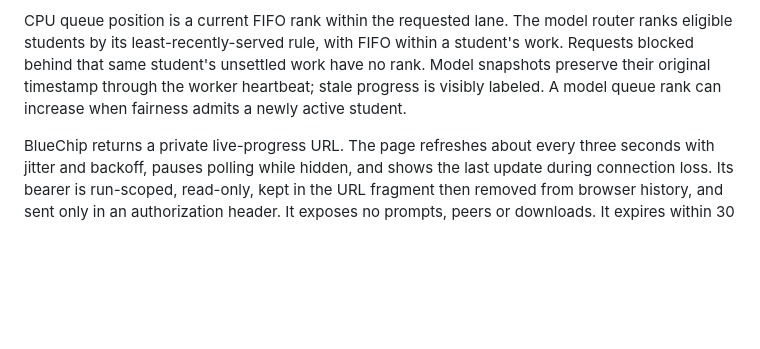
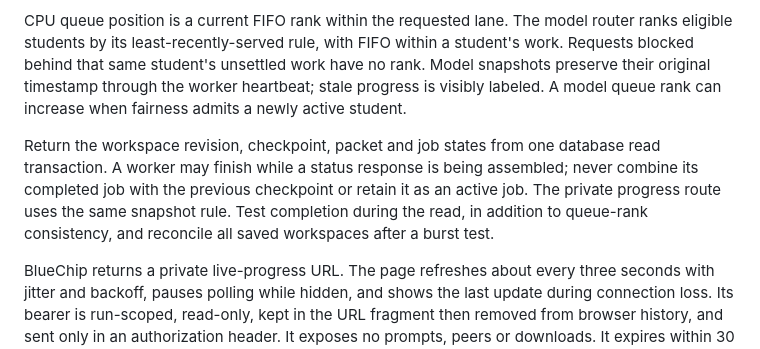
Before and after one commit to longxiutian/customer-economics-lab, a Markdown page: docs/classroom-readiness.md, the part around the change. Drawn GitHub-style; blank space fills up the shorter version.

Commit message:
Require coherent checkpoint and job snapshots in hosted progress

```diff
--- a/docs/classroom-readiness.md
+++ b/docs/classroom-readiness.md
@@ -17,6 +17,8 @@ All student jobs, workers and the router share the same work expiry, at least 30
 The broker accepts at most its configured queue capacity, keeps one active job per authenticated owner, and binds an idempotency key to its original payload. A claim retry returns the same worker's unsettled job. Concurrent admission and claims use conditional SQL and uniqueness constraints. Broker order uses the insertion row sequence, not wall-clock timestamps. Expired unstarted jobs are marked explicitly; uncertain dispatched jobs are never blindly repeated. A late result from its original worker can settle an interrupted job because that job is never reassigned.
 
 CPU queue position is a current FIFO rank within the requested lane. The model router ranks eligible students by its least-recently-served rule, with FIFO within a student's work. Requests blocked behind that same student's unsettled work have no rank. Model snapshots preserve their original timestamp through the worker heartbeat; stale progress is visibly labeled. A model queue rank can increase when fairness admits a newly active student.
+
+Return the workspace revision, checkpoint, packet and job states from one database read transaction. A worker may finish while a status response is being assembled; never combine its completed job with the previous checkpoint or retain it as an active job. The private progress route uses the same snapshot rule. Test completion during the read, in addition to queue-rank consistency, and reconcile all saved workspaces after a burst test.
 
 BlueChip returns a private live-progress URL. The page refreshes about every three seconds with jitter and backoff, pauses polling while hidden, and shows the last update during connection loss. Its bearer is run-scoped, read-only, kept in the URL fragment then removed from browser history, and sent only in an authorization header. It exposes no prompts, peers or downloads. It expires within 30 minutes and the lab window; authenticated BlueChip status renews it. Native chat push is not presumed: use `check progress` to fetch a finished checkpoint in BlueChip. Do not send another start to replace pending work.
 
```
Also changed, not shown: SKILL.md (+2 -0 lines).
